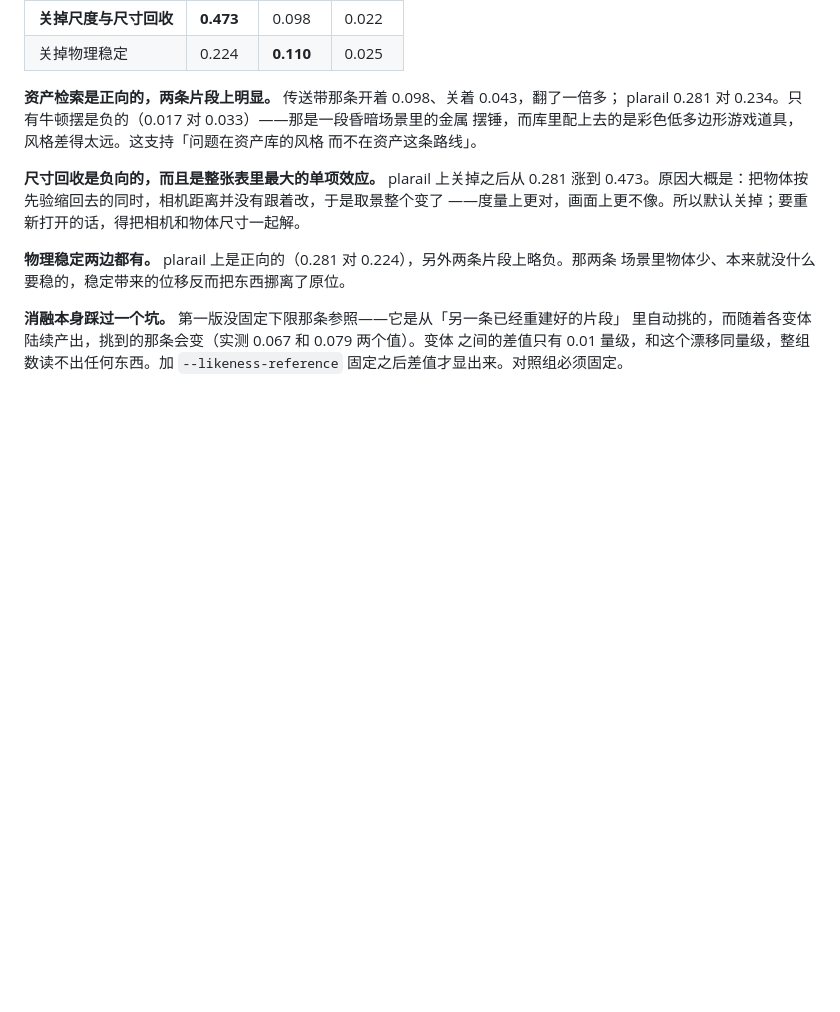
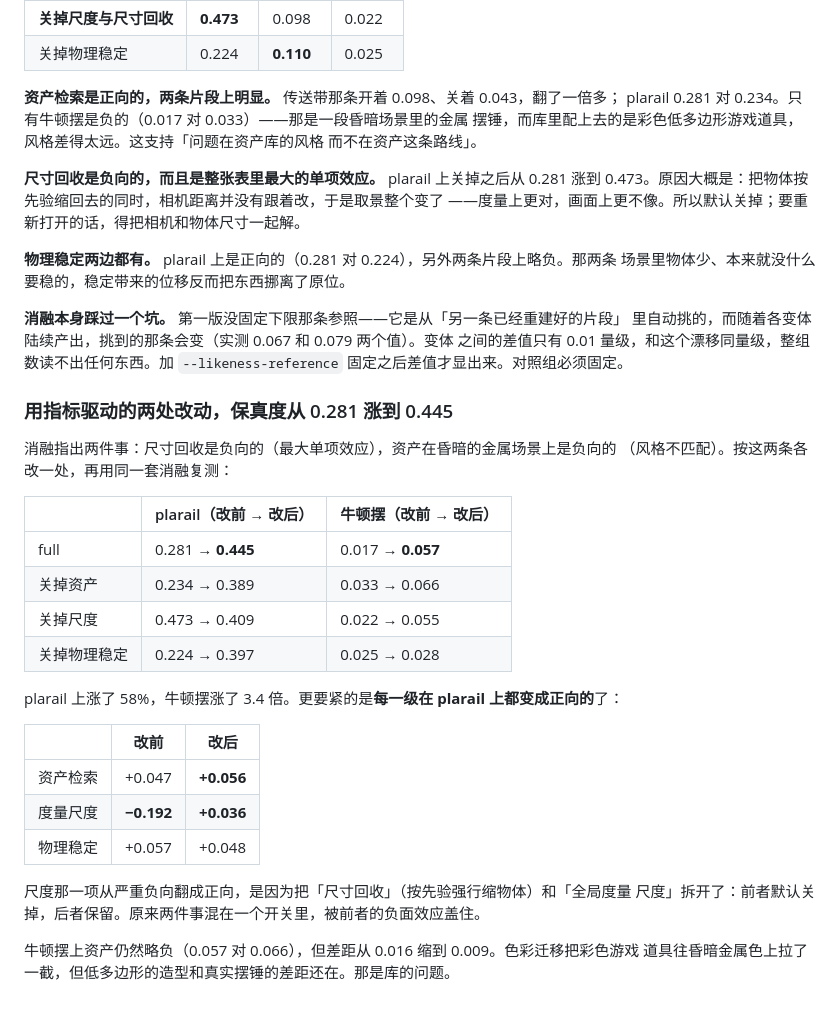
Before and after one commit to jwj1342/GameWorldModel, a Markdown page: docs/design-notes.md, the part around the change. Rendered like a GitHub page; blank space fills up the shorter version.

Commit message:
指标驱动的两处改动见效：plarail 0.281 -> 0.445，牛顿摆 0.017 -> 0.057
消融指出尺寸回收负向、资产在昏暗金属场景上负向（风格不匹配），各改一处之后复测：

                改前    改后
  plarail       0.281   0.445   (+58%)
  牛顿摆        0.017   0.057   (3.4 倍)

更要紧的是每一级在 plarail 上都变成正向的了。尺度那一项从 -0.192 翻成 +0.036，是因为
把「尺寸回收」（按先验强行缩物体）和「全局度量尺度」拆开了：前者关掉，后者保留。
原来两件事混在一个开关里，被前者的负面效应盖住。

牛顿摆上资产仍略负（0.057 对 0.066），但差距从 0.016 缩到 0.009——色彩迁移把彩色道具
往昏暗金属色拉了一截，造型上的差距还在，那是库的问题。

Co-Authored-By: Claude Opus 5 (1M context) <noreply@anthropic.com>

```diff
--- a/docs/design-notes.md
+++ b/docs/design-notes.md
@@ -1420,3 +1420,29 @@ plarail 0.281 对 0.234。只有牛顿摆是负的（0.017 对 0.033）——那
 里自动挑的，而随着各变体陆续产出，挑到的那条会变（实测 0.067 和 0.079 两个值）。变体
 之间的差值只有 0.01 量级，和这个漂移同量级，整组数读不出任何东西。加 `--likeness-reference`
 固定之后差值才显出来。对照组必须固定。
+
+### 用指标驱动的两处改动，保真度从 0.281 涨到 0.445
+
+消融指出两件事：尺寸回收是负向的（最大单项效应），资产在昏暗的金属场景上是负向的
+（风格不匹配）。按这两条各改一处，再用同一套消融复测：
+
+| | plarail（改前 → 改后） | 牛顿摆（改前 → 改后） |
+|---|---|---|
+| full | 0.281 → **0.445** | 0.017 → **0.057** |
+| 关掉资产 | 0.234 → 0.389 | 0.033 → 0.066 |
+| 关掉尺度 | 0.473 → 0.409 | 0.022 → 0.055 |
+| 关掉物理稳定 | 0.224 → 0.397 | 0.025 → 0.028 |
+
+plarail 上涨了 58%，牛顿摆涨了 3.4 倍。更要紧的是**每一级在 plarail 上都变成正向的**了：
+
+| | 改前 | 改后 |
+|---|---|---|
+| 资产检索 | +0.047 | **+0.056** |
+| 度量尺度 | **−0.192** | **+0.036** |
+| 物理稳定 | +0.057 | +0.048 |
+
+尺度那一项从严重负向翻成正向，是因为把「尺寸回收」（按先验强行缩物体）和「全局度量
+尺度」拆开了：前者默认关掉，后者保留。原来两件事混在一个开关里，被前者的负面效应盖住。
+
+牛顿摆上资产仍然略负（0.057 对 0.066），但差距从 0.016 缩到 0.009。色彩迁移把彩色游戏
+道具往昏暗金属色上拉了一截，但低多边形的造型和真实摆锤的差距还在。那是库的问题。
```
